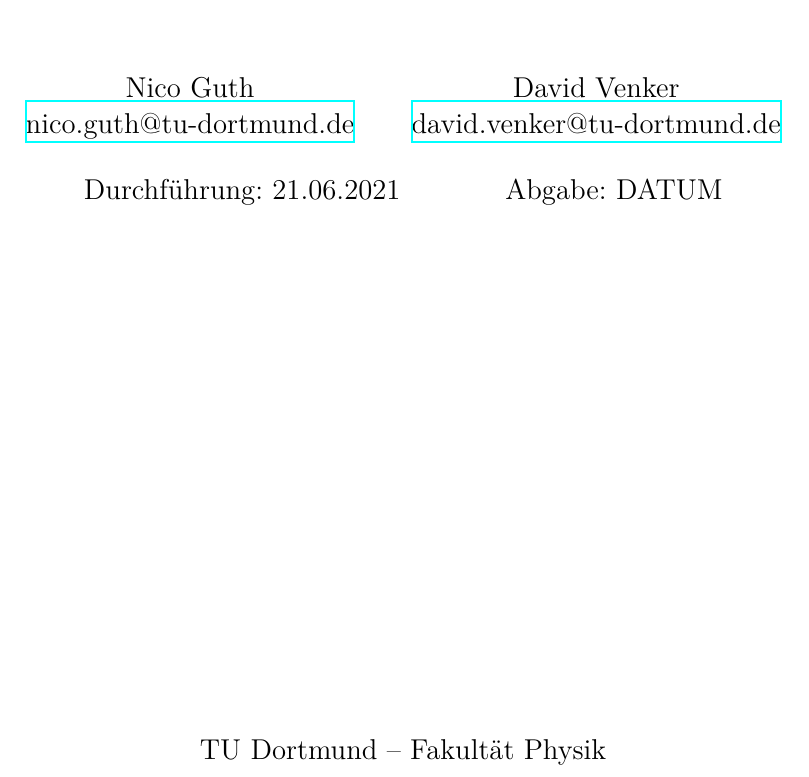
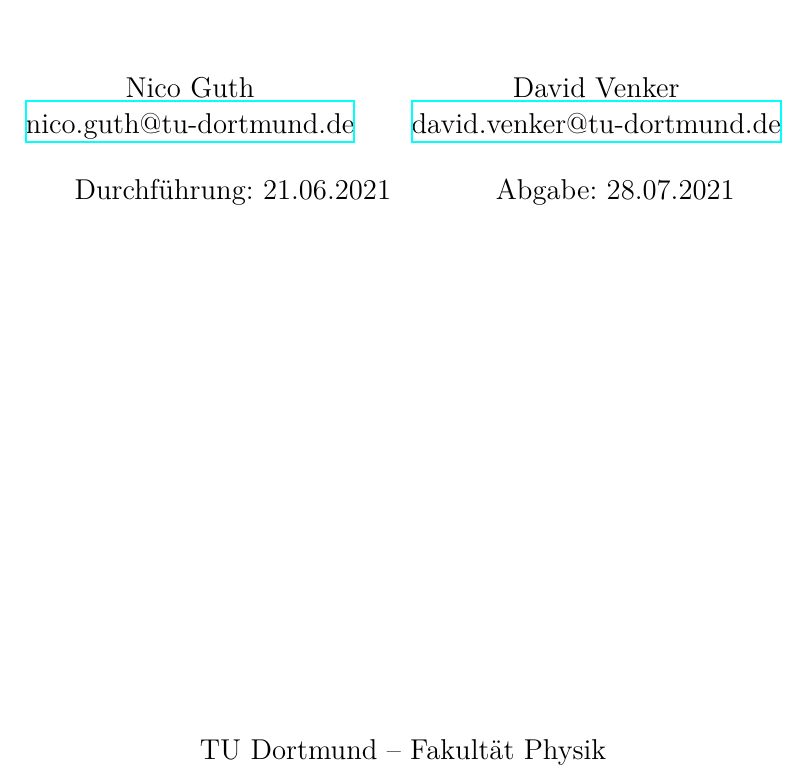
Before and after one commit to NicoJG/Fortgeschrittenenpraktikum, a LaTeX document (V53_Mikrowellen_auf_Hohlleiter/latex/main.tex): part of page 1 of 15, cut so that both start at the same text. Compiled offline with XeLaTeX.

Commit message:
V53 Abgabe (FP komplett fertig?? :D)

```diff
--- a/V53_Mikrowellen_auf_Hohlleiter/latex/main.tex
+++ b/V53_Mikrowellen_auf_Hohlleiter/latex/main.tex
@@ -7,7 +7,7 @@
 \date{%
   Durchführung: 21.06.2021
   \hspace{3em}
-  Abgabe: DATUM
+  Abgabe: 28.07.2021
 }
 
 \begin{document}
```
Also changed, not shown: V53_Mikrowellen_auf_Hohlleiter/V53_Abgabe.pdf (added).
